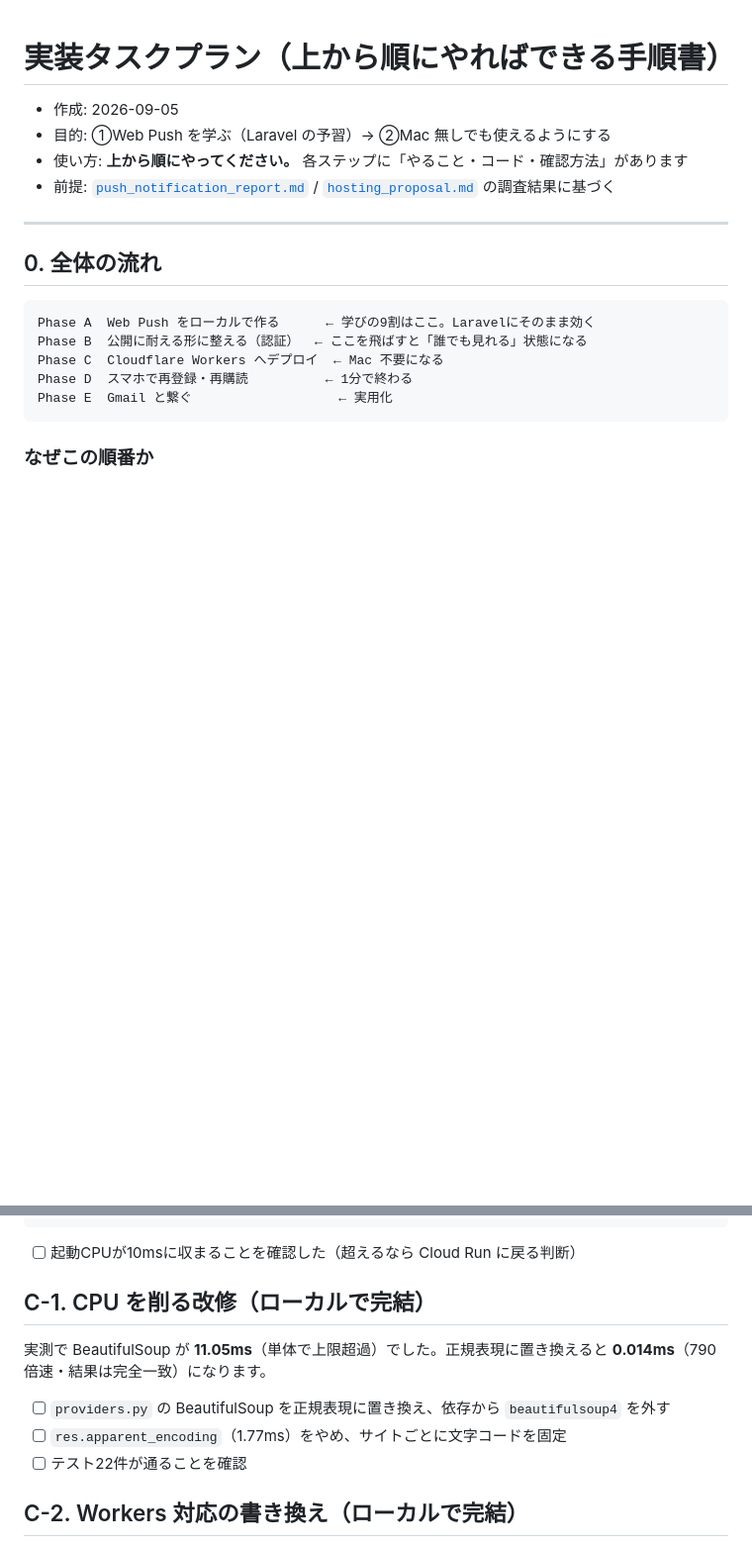
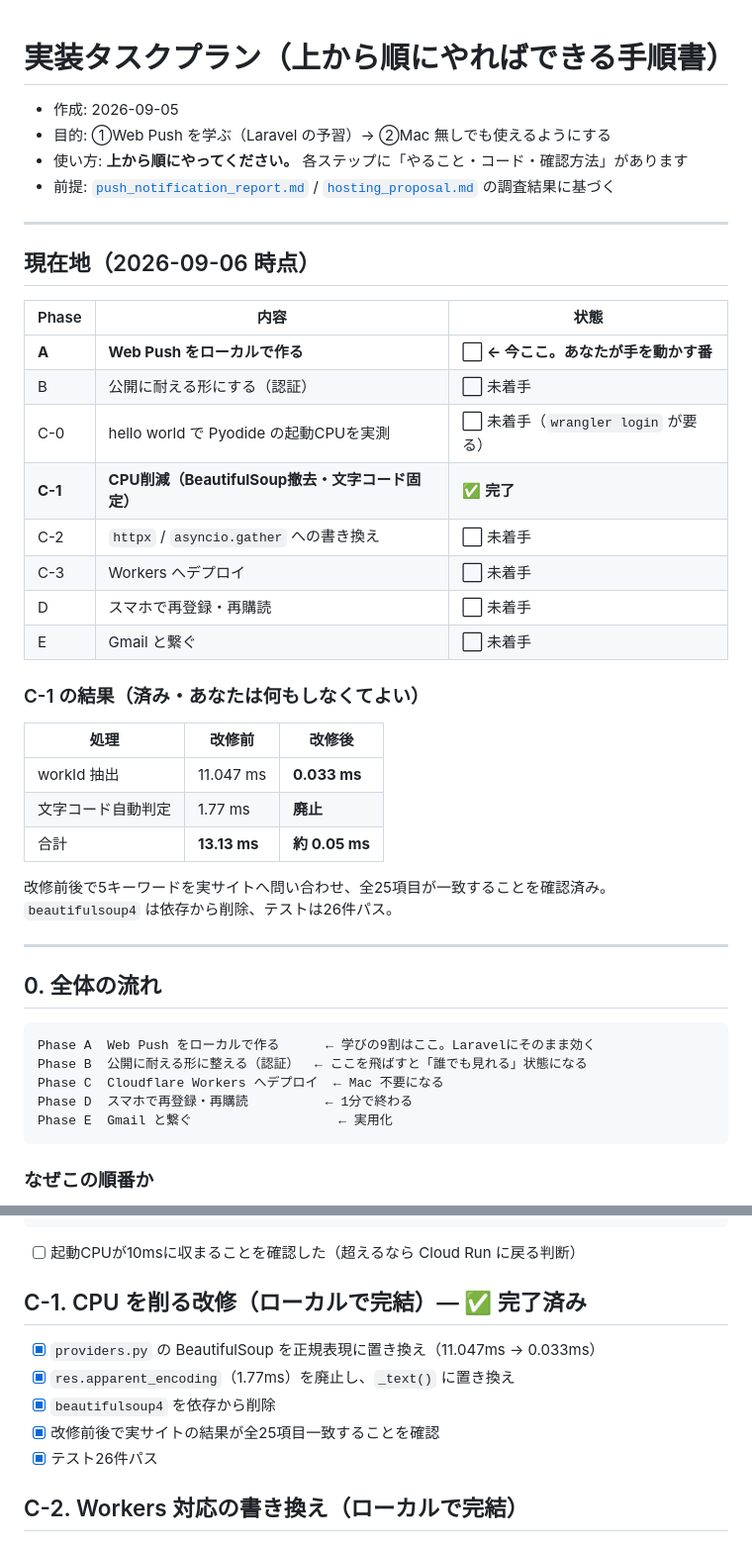
Before and after one commit to Oota-0505/book-search-app, a Markdown page: docs/implementation_plan.md, 2 parts joined by grey strips. Shown at 99% size. GitHub-like rendering; blank space fills up the shorter version.

Commit message:
docs: 実装プランに現在地を追加し、C-1完了を反映
Phase A 開始前の注意（--reload で起動すること、古いアイコンを削除すること）も明記。

Co-Authored-By: Claude Opus 5 <noreply@anthropic.com>

```diff
--- a/docs/implementation_plan.md
+++ b/docs/implementation_plan.md
@@ -4,6 +4,32 @@
 - 目的: ①Web Push を学ぶ（Laravel の予習）→ ②Mac 無しでも使えるようにする
 - 使い方: **上から順にやってください。** 各ステップに「やること・コード・確認方法」があります
 - 前提: [`push_notification_report.md`](push_notification_report.md) / [`hosting_proposal.md`](hosting_proposal.md) の調査結果に基づく
+
+---
+
+## 現在地（2026-09-06 時点）
+
+| Phase | 内容 | 状態 |
+|---|---|---|
+| **A** | **Web Push をローカルで作る** | ⬜ **← 今ここ。あなたが手を動かす番** |
+| B | 公開に耐える形にする（認証） | ⬜ 未着手 |
+| C-0 | hello world で Pyodide の起動CPUを実測 | ⬜ 未着手（`wrangler login` が要る） |
+| **C-1** | **CPU削減（BeautifulSoup撤去・文字コード固定）** | ✅ **完了** |
+| C-2 | `httpx` / `asyncio.gather` への書き換え | ⬜ 未着手 |
+| C-3 | Workers へデプロイ | ⬜ 未着手 |
+| D | スマホで再登録・再購読 | ⬜ 未着手 |
+| E | Gmail と繋ぐ | ⬜ 未着手 |
+
+### C-1 の結果（済み・あなたは何もしなくてよい）
+
+| 処理 | 改修前 | 改修後 |
+|---|---|---|
+| workId 抽出 | 11.047 ms | **0.033 ms** |
+| 文字コード自動判定 | 1.77 ms | **廃止** |
+| 合計 | **13.13 ms** | **約 0.05 ms** |
+
+改修前後で5キーワードを実サイトへ問い合わせ、全25項目が一致することを確認済み。
+`beautifulsoup4` は依存から削除、テストは26件パス。
 
 ---
 
@@ -697,14 +734,13 @@ wrangler tail      # CPU時間を観測する
 
 - [ ] 起動CPUが10msに収まることを確認した（超えるなら Cloud Run に戻る判断）
 
-## C-1. CPU を削る改修（ローカルで完結）
+## C-1. CPU を削る改修（ローカルで完結）— ✅ **完了済み**
 
-実測で BeautifulSoup が **11.05ms**（単体で上限超過）でした。正規表現に置き換えると
-**0.014ms**（790倍速・結果は完全一致）になります。
-
-- [ ] `providers.py` の BeautifulSoup を正規表現に置き換え、依存から `beautifulsoup4` を外す
-- [ ] `res.apparent_encoding`（1.77ms）をやめ、サイトごとに文字コードを固定
-- [ ] テスト22件が通ることを確認
+- [x] `providers.py` の BeautifulSoup を正規表現に置き換え（11.047ms → 0.033ms）
+- [x] `res.apparent_encoding`（1.77ms）を廃止し、`_text()` に置き換え
+- [x] `beautifulsoup4` を依存から削除
+- [x] 改修前後で実サイトの結果が全25項目一致することを確認
+- [x] テスト26件パス
 
 ## C-2. Workers 対応の書き換え（ローカルで完結）
 
```
Also changed, not shown: other parts of docs/implementation_plan.md (+11 -0 lines).
